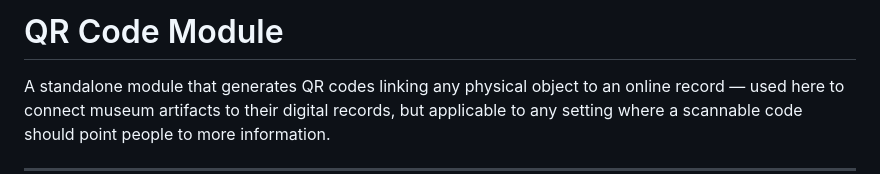
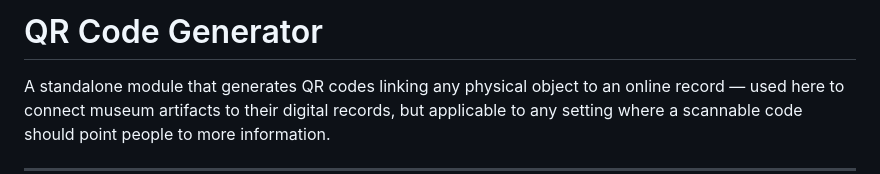
Before and after one commit to juren53/qr-code-generator, a Markdown page: README.md, the part around the change. Rendered like a GitHub page.

Commit message:
Update README title to 'QR Code Generator'
Co-Authored-By: Claude Sonnet 4.6 <noreply@anthropic.com>

```diff
--- a/README.md
+++ b/README.md
@@ -1,4 +1,4 @@
-# QR Code Module
+# QR Code Generator
 
 A standalone module that generates QR codes linking any physical object to an online record — used here to connect museum artifacts to their digital records, but applicable to any setting where a scannable code should point people to more information.
 
```
